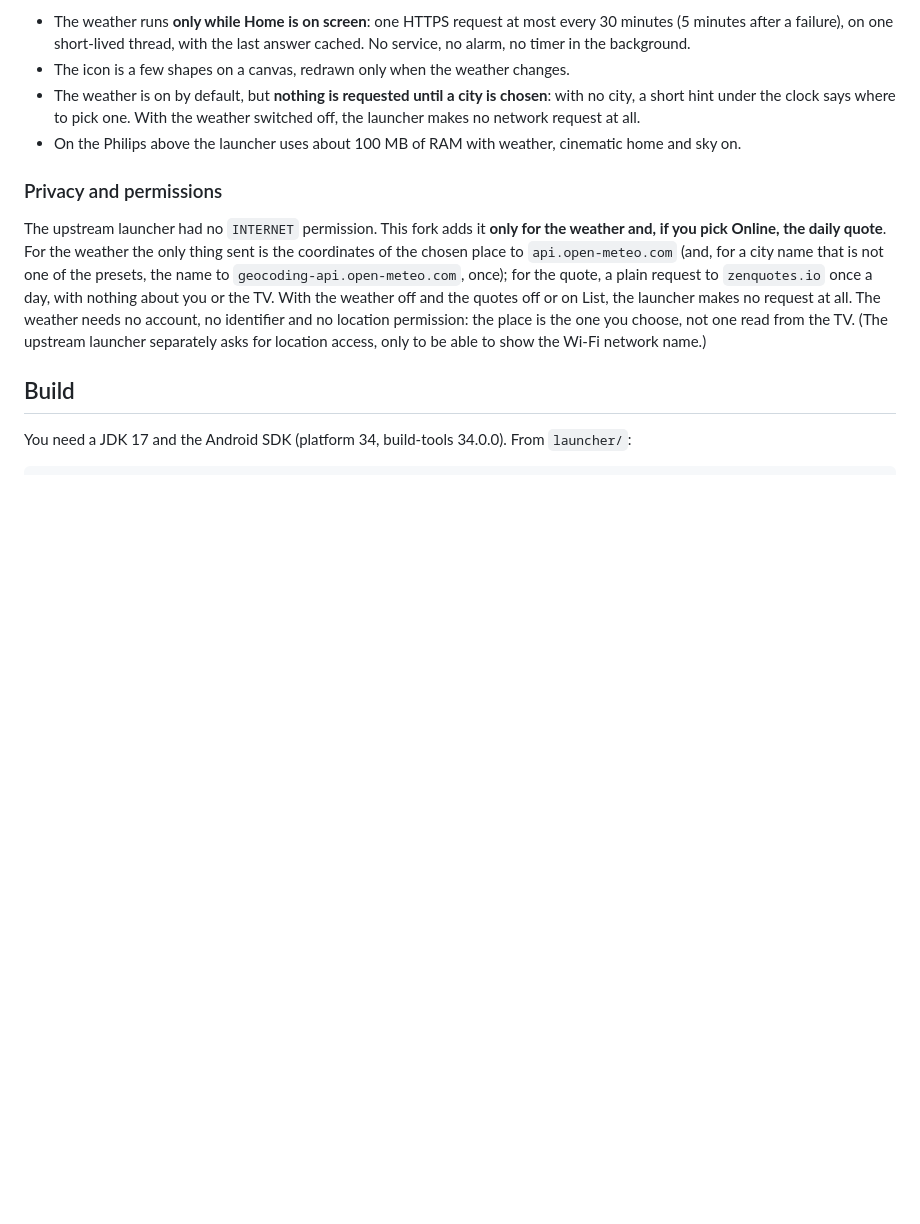
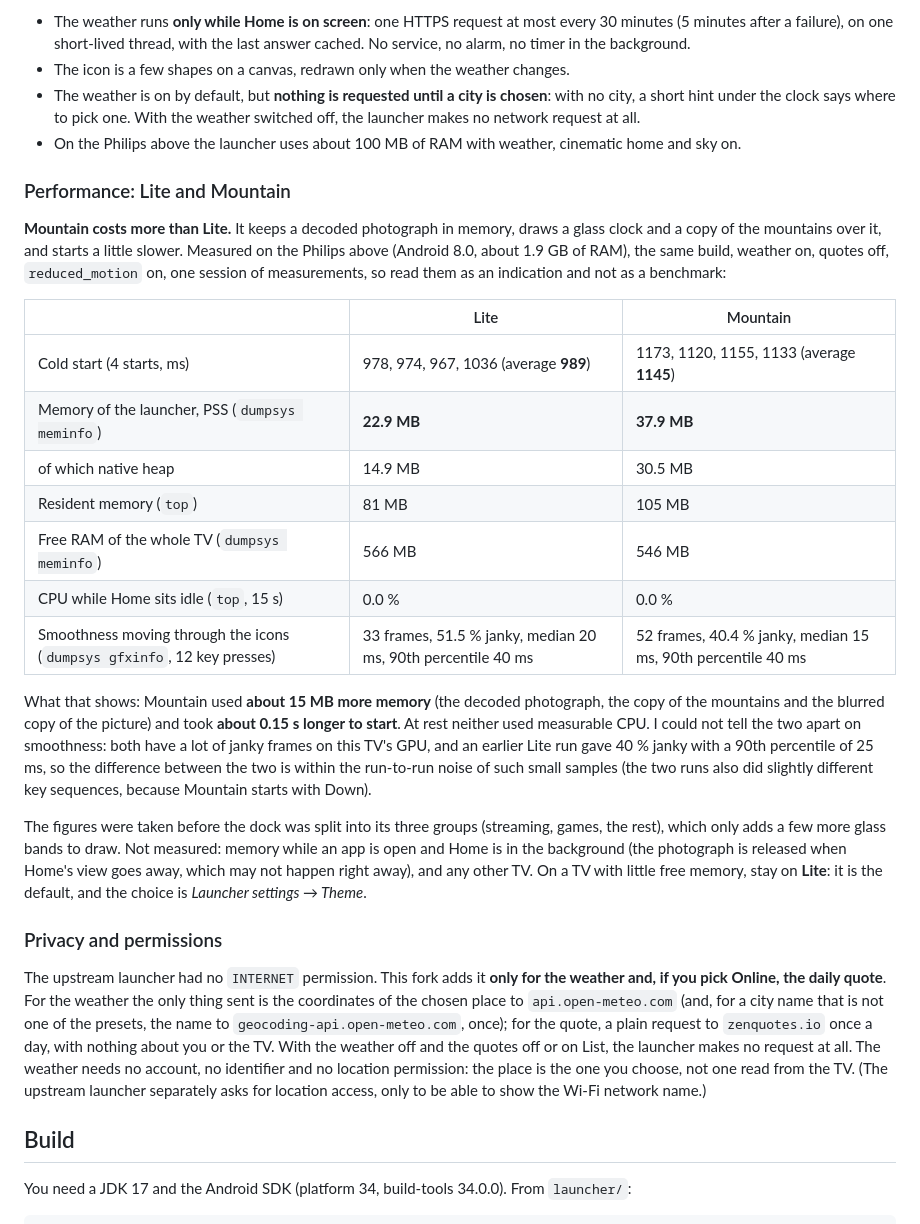
Before and after one commit to SalvoMorph/android-tv-home-plus, a Markdown page: README.md, the part around one of its changes. Rendered like a GitHub page; blank space fills up the shorter version.

```diff
--- a/README.md
+++ b/README.md
@@ -56,6 +60,32 @@ Everything is built so that it costs almost nothing:
   under the clock says where to pick one. With the weather switched off, the launcher makes no network request at all.
 - On the Philips above the launcher uses about 100 MB of RAM with weather, cinematic home and sky on.
 
+### Performance: Lite and Mountain
+
+**Mountain costs more than Lite.** It keeps a decoded photograph in memory, draws a glass clock and a copy of the
+mountains over it, and starts a little slower. Measured on the Philips above (Android 8.0, about 1.9 GB of RAM), the same
+build, weather on, quotes off, `reduced_motion` on, one session of measurements, so read them as an indication and not
+as a benchmark:
+
+| | Lite | Mountain |
+|---|---|---|
+| Cold start (4 starts, ms) | 978, 974, 967, 1036 (average **989**) | 1173, 1120, 1155, 1133 (average **1145**) |
+| Memory of the launcher, PSS (`dumpsys meminfo`) | **22.9 MB** | **37.9 MB** |
+| of which native heap | 14.9 MB | 30.5 MB |
+| Resident memory (`top`) | 81 MB | 105 MB |
+| Free RAM of the whole TV (`dumpsys meminfo`) | 566 MB | 546 MB |
+| CPU while Home sits idle (`top`, 15 s) | 0.0 % | 0.0 % |
+| Smoothness moving through the icons (`dumpsys gfxinfo`, 12 key presses) | 33 frames, 51.5 % janky, median 20 ms, 90th percentile 40 ms | 52 frames, 40.4 % janky, median 15 ms, 90th percentile 40 ms |
+
+What that shows: Mountain used **about 15 MB more memory** (the decoded photograph, the copy of the mountains and
+the blurred copy of the picture) and took **about 0.15 s longer to start**. At rest neither used measurable CPU. I could
+not tell the two apart on smoothness: both have a lot of janky frames on this TV's GPU, and an earlier Lite run gave
+40 % janky with a 90th percentile of 25 ms, so the difference between the two is within the run-to-run noise of such
+small samples (the two runs also did slightly different key sequences, because Mountain starts with Down).
+
+The figures were taken before the dock was split into its three groups (streaming, games, the rest), which only adds a few more glass bands to draw. Not measured: memory while an app is open and Home is in the background (the photograph is released when Home's view
+goes away, which may not happen right away), and any other TV. On a TV with little free memory, stay on **Lite**: it is
+the default, and the choice is *Launcher settings → Theme*.
 ### Privacy and permissions
 
 The upstream launcher had no `INTERNET` permission. This fork adds it **only for the weather and, if you pick
```
Also changed, not shown: other parts of README.md (+12 -8 lines), themes/README.md (+2 -2 lines), themes/clock-look/README.md (+9 -2 lines), docs/screenshots/lite-theme.jpg (added), 16 other files.
